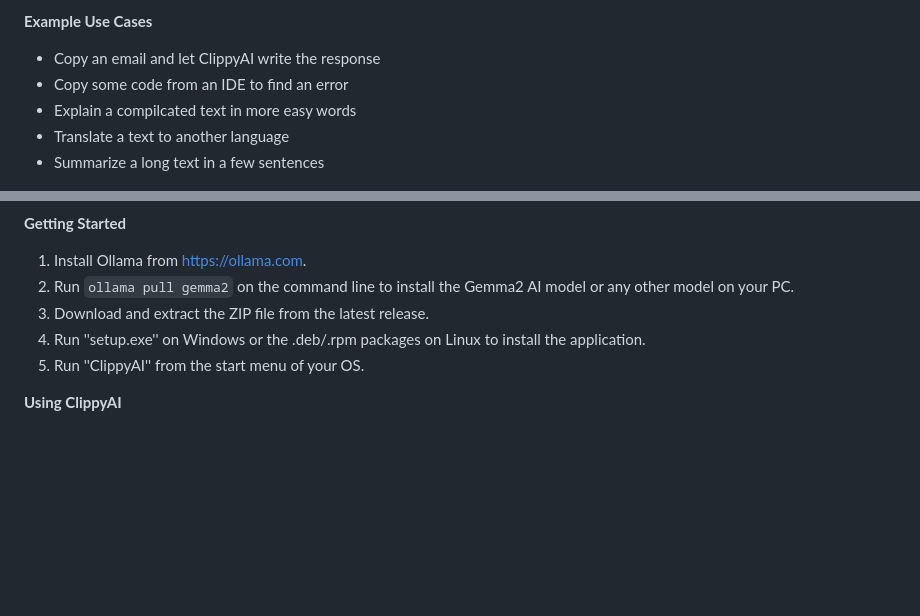
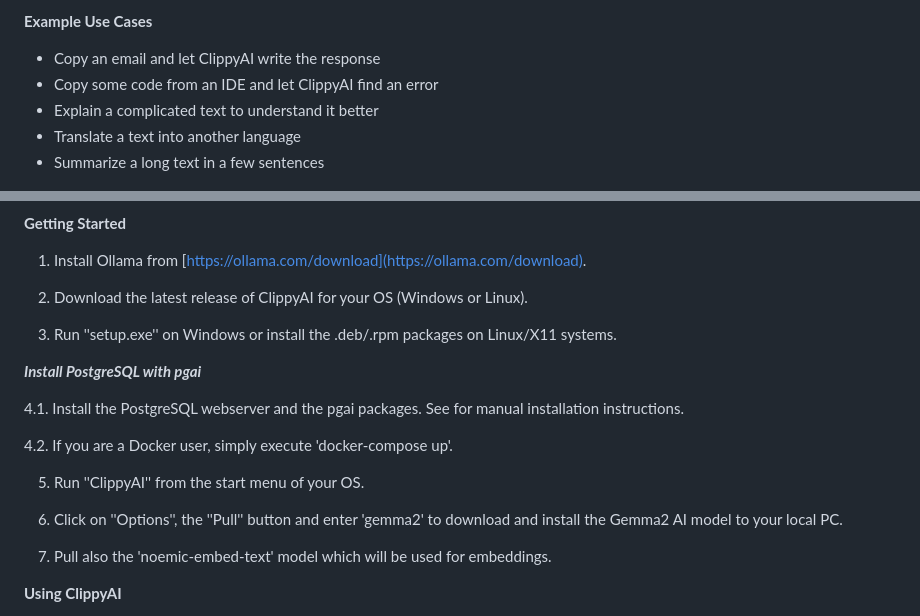
Before and after one commit to MrDoe/ClippyAI, a Markdown page: README.md, 2 parts joined by grey strips. GitHub-like rendering; blank space fills up the shorter version.

```diff
--- a/README.md
+++ b/README.md
@@ -19,20 +19,34 @@ after it is copied or cut. After activation, te clipboard's content will then be
 **Example Use Cases**
 
 * Copy an email and let ClippyAI write the response
-* Copy some code from an IDE to find an error
-* Explain a compilcated text in more easy words
-* Translate a text to another language
+* Copy some code from an IDE and let ClippyAI find an error
+* Explain a complicated text to understand it better
+* Translate a text into another language
 * Summarize a long text in a few sentences
 
 ![Clippy Example](./Images/clippy.png)
 
 **Getting Started**
 
-1. Install Ollama from https://ollama.com.
-2. Run `ollama pull gemma2` on the command line to install the Gemma2 AI model or any other model on your PC.
-3. Download and extract the ZIP file from the latest release.
-4. Run ''setup.exe'' on Windows or the .deb/.rpm packages on Linux to install the application.
+
+1. Install Ollama from [https://ollama.com/download](https://ollama.com/download).
+
+2. Download the latest release of ClippyAI for your OS (Windows or Linux).
+
+3. Run ''setup.exe'' on Windows or install the .deb/.rpm packages on Linux/X11 systems.
+
+***Install PostgreSQL with pgai***
+
+4.1. Install the PostgreSQL webserver and the pgai packages. See [](https://postgres.ai) for manual installation instructions.
+
+4.2. If you are a Docker user, simply execute 'docker-compose up'.
+
 5. Run ''ClippyAI'' from the start menu of your OS.
+
+6. Click on ''Options'', the ''Pull'' button and enter 'gemma2' to download and install the Gemma2 AI model to your local PC.
+
+7. Pull also the 'noemic-embed-text' model which will be used for embeddings.
+
 
 **Using ClippyAI**
 
```
